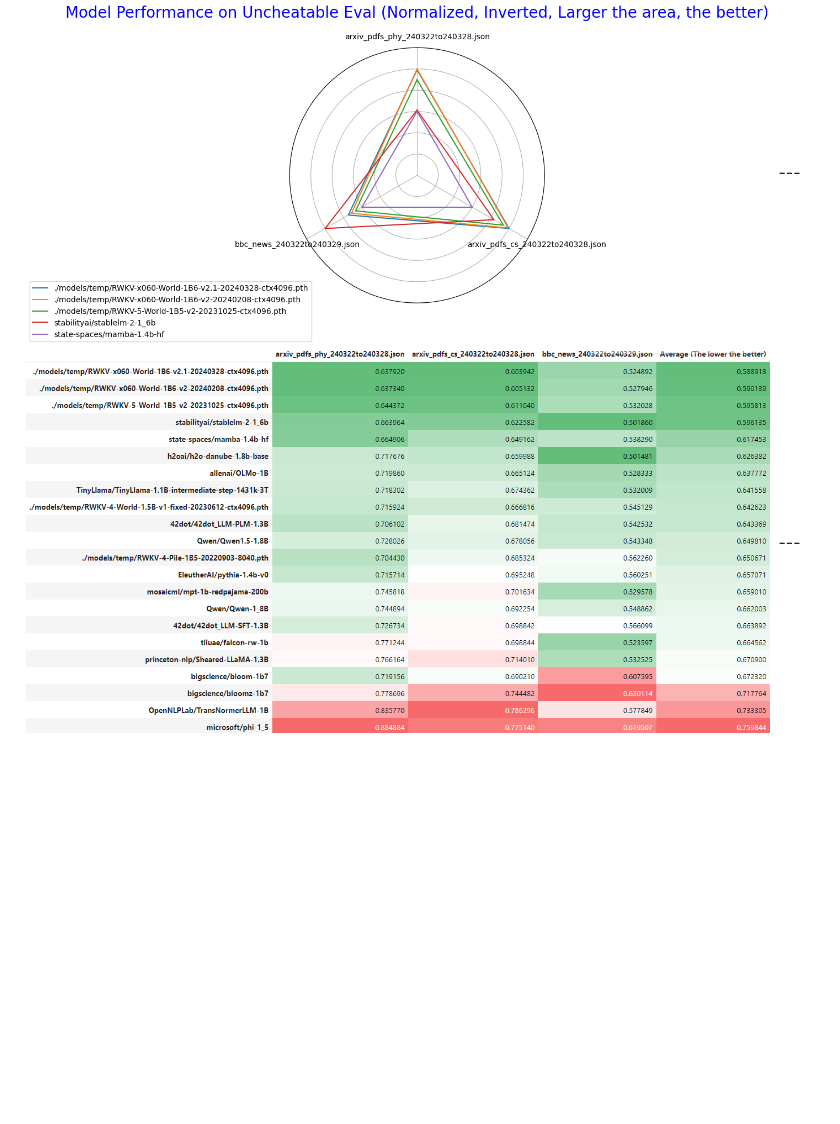
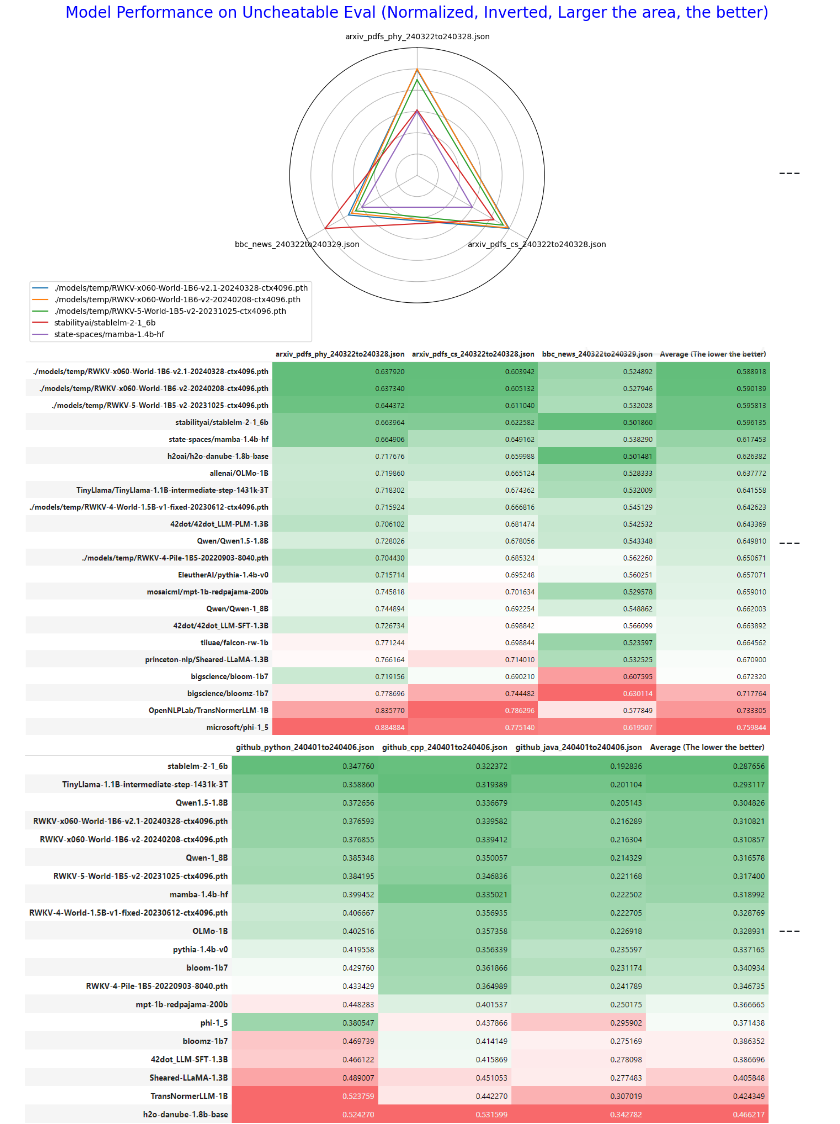
Before and after one commit to Jellyfish042/uncheatable_eval, a Markdown page: README.md, the part around the change. Rendered like a GitHub page; pictures changed too: assets/1b_github_240407.png (added); blank space fills up the shorter version.

```diff
--- a/README.md
+++ b/README.md
@@ -66,6 +66,8 @@ Below are some test results.
 ---
 <img align="center" src="assets/1b_240329.png" width="750">
 ---
+<img align="center" src="assets/1b_github_240407.png" width="750">
+---
 <img align="center" src="assets/3b_240302_bbc.png" width="750">
 ---
 <img align="center" src="assets/3b_240302_cs.png" width="750">
```
Also changed, not shown: 2 other files.
